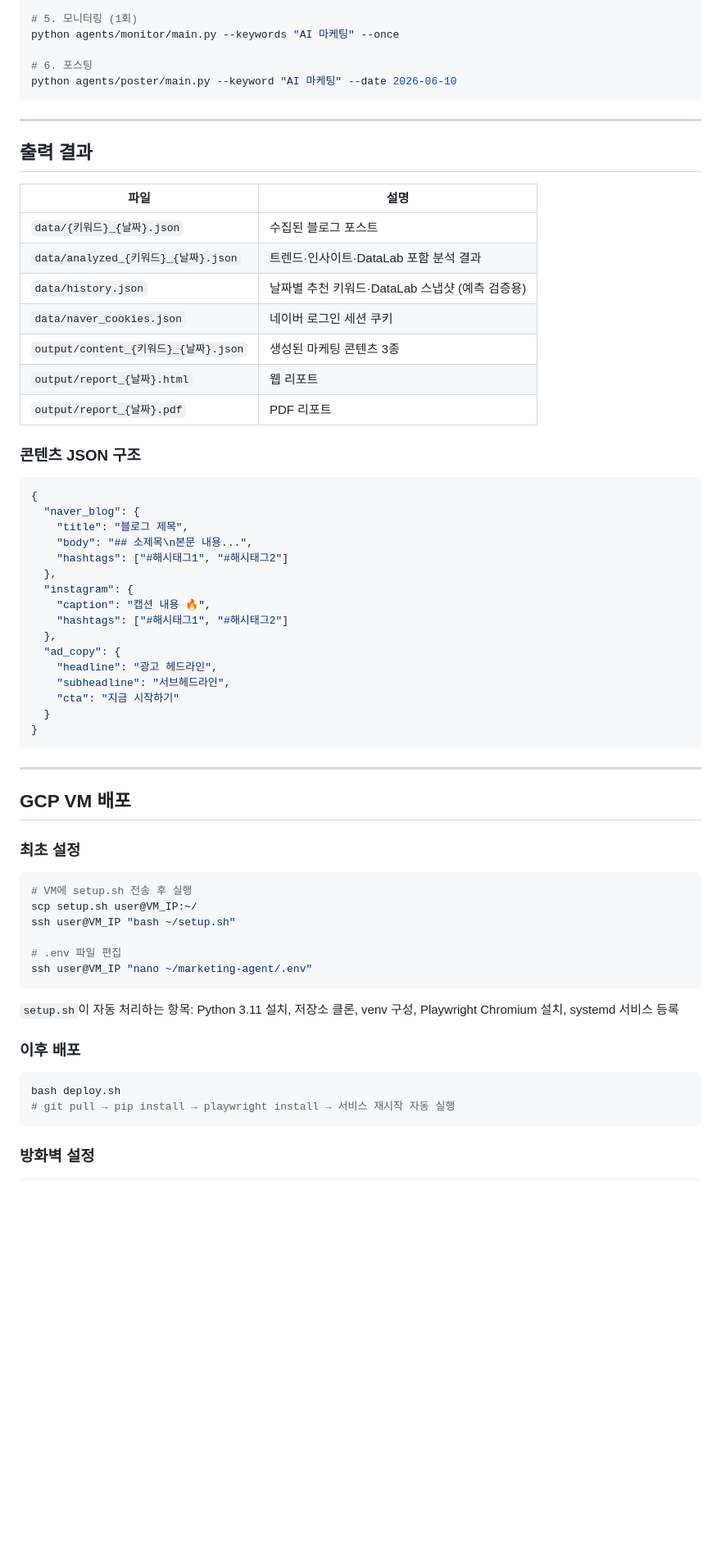
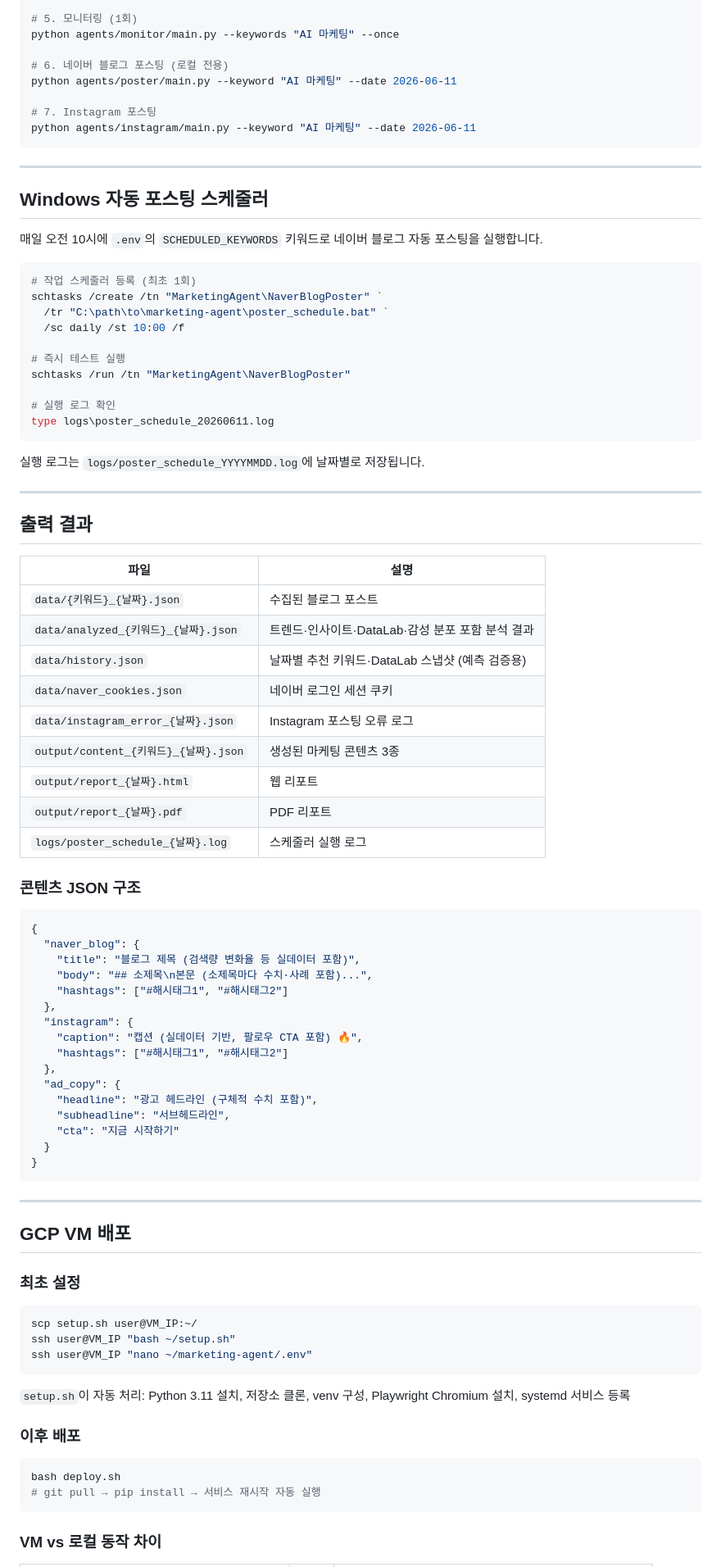
Before and after one commit to heewonn09/marketing-agent, a Markdown page: README.md, the part around one of its changes. Shown at 82% size. GitHub-like rendering; blank space fills up the shorter version.

Commit message:
docs: README 7-에이전트 시스템 반영 (Instagram, Unsplash, Task Scheduler, VM 제한 사항)

````diff
--- a/README.md
+++ b/README.md
@@ -170,9 +192,33 @@ python agents/reporter/main.py --date 2026-06-10
 # 5. 모니터링 (1회)
 python agents/monitor/main.py --keywords "AI 마케팅" --once
 
-# 6. 포스팅
-python agents/poster/main.py --keyword "AI 마케팅" --date 2026-06-10
+# 6. 네이버 블로그 포스팅 (로컬 전용)
+python agents/poster/main.py --keyword "AI 마케팅" --date 2026-06-11
+
+# 7. Instagram 포스팅
+python agents/instagram/main.py --keyword "AI 마케팅" --date 2026-06-11
 ```
+
+---
+
+## Windows 자동 포스팅 스케줄러
+
+매일 오전 10시에 `.env`의 `SCHEDULED_KEYWORDS` 키워드로 네이버 블로그 자동 포스팅을 실행합니다.
+
+```powershell
+# 작업 스케줄러 등록 (최초 1회)
+schtasks /create /tn "MarketingAgent\NaverBlogPoster" `
+  /tr "C:\path\to\marketing-agent\poster_schedule.bat" `
+  /sc daily /st 10:00 /f
+
+# 즉시 테스트 실행
+schtasks /run /tn "MarketingAgent\NaverBlogPoster"
+
+# 실행 로그 확인
+type logs\poster_schedule_20260611.log
+```
+
+실행 로그는 `logs/poster_schedule_YYYYMMDD.log`에 날짜별로 저장됩니다.
 
 ---
 
@@ -181,28 +227,30 @@ python agents/poster/main.py --keyword "AI 마케팅" --date 2026-06-10
 | 파일 | 설명 |
 |------|------|
 | `data/{키워드}_{날짜}.json` | 수집된 블로그 포스트 |
-| `data/analyzed_{키워드}_{날짜}.json` | 트렌드·인사이트·DataLab 포함 분석 결과 |
+| `data/analyzed_{키워드}_{날짜}.json` | 트렌드·인사이트·DataLab·감성 분포 포함 분석 결과 |
 | `data/history.json` | 날짜별 추천 키워드·DataLab 스냅샷 (예측 검증용) |
 | `data/naver_cookies.json` | 네이버 로그인 세션 쿠키 |
+| `data/instagram_error_{날짜}.json` | Instagram 포스팅 오류 로그 |
 | `output/content_{키워드}_{날짜}.json` | 생성된 마케팅 콘텐츠 3종 |
 | `output/report_{날짜}.html` | 웹 리포트 |
 | `output/report_{날짜}.pdf` | PDF 리포트 |
+| `logs/poster_schedule_{날짜}.log` | 스케줄러 실행 로그 |
 
 ### 콘텐츠 JSON 구조
 
 ```json
 {
   "naver_blog": {
-    "title": "블로그 제목",
-    "body": "## 소제목\n본문 내용...",
+    "title": "블로그 제목 (검색량 변화율 등 실데이터 포함)",
+    "body": "## 소제목\n본문 (소제목마다 수치·사례 포함)...",
     "hashtags": ["#해시태그1", "#해시태그2"]
   },
   "instagram": {
-    "caption": "캡션 내용 🔥",
+    "caption": "캡션 (실데이터 기반, 팔로우 CTA 포함) 🔥",
     "hashtags": ["#해시태그1", "#해시태그2"]
   },
   "ad_copy": {
-    "headline": "광고 헤드라인",
+    "headline": "광고 헤드라인 (구체적 수치 포함)",
     "subheadline": "서브헤드라인",
     "cta": "지금 시작하기"
   }
@@ -216,22 +264,19 @@ python agents/poster/main.py --keyword "AI 마케팅" --date 2026-06-10
 ### 최초 설정
 
 ```bash
-# VM에 setup.sh 전송 후 실행
 scp setup.sh user@VM_IP:~/
 ssh user@VM_IP "bash ~/setup.sh"
-
-# .env 파일 편집
 ssh user@VM_IP "nano ~/marketing-agent/.env"
 ```
 
-`setup.sh`이 자동 처리하는 항목: Python 3.11 설치, 저장소 클론, venv 구성, Playwright Chromium 설치, systemd 서비스 등록
+`setup.sh`이 자동 처리: Python 3.11 설치, 저장소 클론, venv 구성, Playwright Chromium 설치, systemd 서비스 등록
 
 ### 이후 배포
 
 ```bash
 bash deploy.sh
-# git pull → pip install → playwright install → 서비스 재시작 자동 실행
+# git pull → pip install → 서비스 재시작 자동 실행
 ```
 
-### 방화벽 설정
+### VM vs 로컬 동작 차이
 
````
Also changed, not shown: other parts of README.md (+56 -31 lines).
